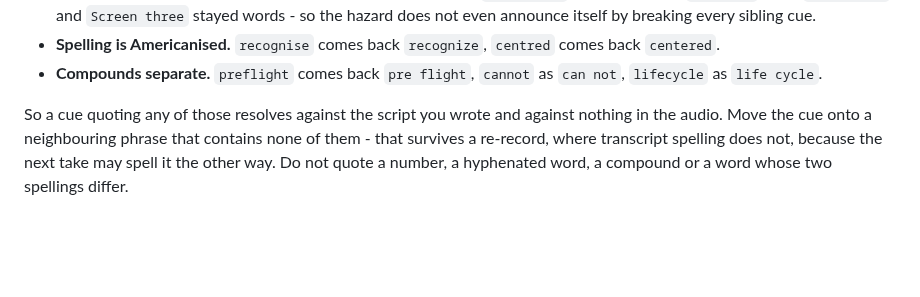
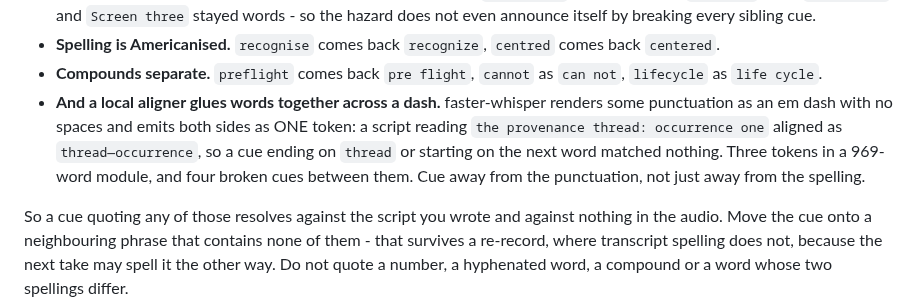
Before and after one commit to omkarbhale/soundstage, a Markdown page: README.md, the part around the change. GitHub-like rendering; blank space fills up the shorter version.

Commit message:
Say that a local aligner glues words across a dash
Measured on the first module aligned locally: faster-whisper renders some
punctuation as an em dash with no spaces and emits both sides as one token, so
"the provenance thread: occurrence one" came back as "thread—occurrence". Three
such tokens in 969 words broke four cues, none of them for a reason the existing
spelling rules would have predicted.

Co-Authored-By: Claude Opus 5 (1M context) <noreply@anthropic.com>
Claude-Session: https://claude.ai/code/session_017FSzZ8cVQY7xsEZoQ5S6YU

```diff
--- a/README.md
+++ b/README.md
@@ -198,6 +198,12 @@ way your script does. Four differences, each one measured rather than guessed:
   `centered`.
 - **Compounds separate.** `preflight` comes back `pre flight`, `cannot` as `can not`,
   `lifecycle` as `life cycle`.
+- **And a local aligner glues words together across a dash.** faster-whisper renders some
+  punctuation as an em dash with no spaces and emits both sides as ONE token: a script
+  reading `the provenance thread: occurrence one` aligned as `thread—occurrence`, so a cue
+  ending on `thread` or starting on the next word matched nothing. Three tokens in a
+  969-word module, and four broken cues between them. Cue away from the punctuation, not
+  just away from the spelling.
 
 So a cue quoting any of those resolves against the script you wrote and against nothing in the
 audio. Move the cue onto a neighbouring phrase that contains none of them - that survives a
```
